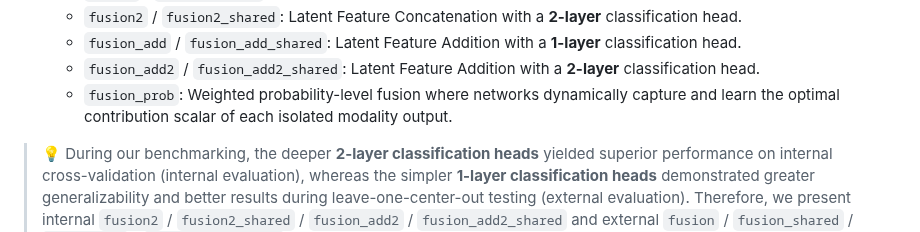
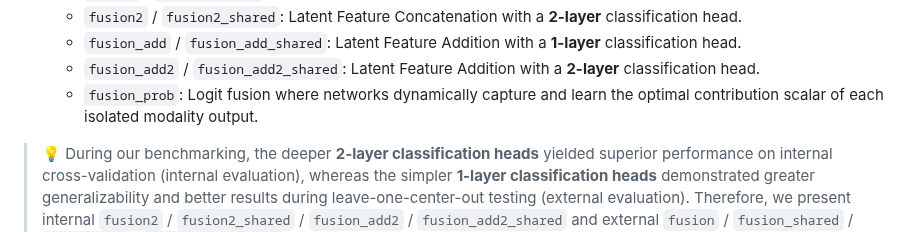
Before and after one commit to NUBagciLab/Cyst-X, a Markdown page: Classification/results_calibration/README.md, the part around the change. Rendered like a GitHub page.

Commit message:
Clarify 'fusion_prob' method description in README
Updated the description of the 'fusion_prob' method to clarify its functionality.

```diff
--- a/Classification/results_calibration/README.md
+++ b/Classification/results_calibration/README.md
@@ -40,6 +40,6 @@ Within the `Internal 2 Classes` and `External 2 Classes`:
   * `fusion2` / `fusion2_shared`: Latent Feature Concatenation with a **2-layer** classification head.
   * `fusion_add` / `fusion_add_shared`: Latent Feature Addition with a **1-layer** classification head.
   * `fusion_add2` / `fusion_add2_shared`: Latent Feature Addition with a **2-layer** classification head.
-  * `fusion_prob`: Weighted probability-level fusion where networks dynamically capture and learn the optimal contribution scalar of each isolated modality output.
+  * `fusion_prob`: Logit fusion where networks dynamically capture and learn the optimal contribution scalar of each isolated modality output.
 > 💡 During our benchmarking, the deeper **2-layer classification heads** yielded superior performance on internal cross-validation (internal evaluation), whereas the simpler **1-layer classification heads** demonstrated greater generalizability and better results during leave-one-center-out testing (external evaluation).
 Therefore, we present internal `fusion2` / `fusion2_shared` / `fusion_add2` / `fusion_add2_shared` and external `fusion` / `fusion_shared` / `fusion_add` / `fusion_add_shared` in our paper.
```
